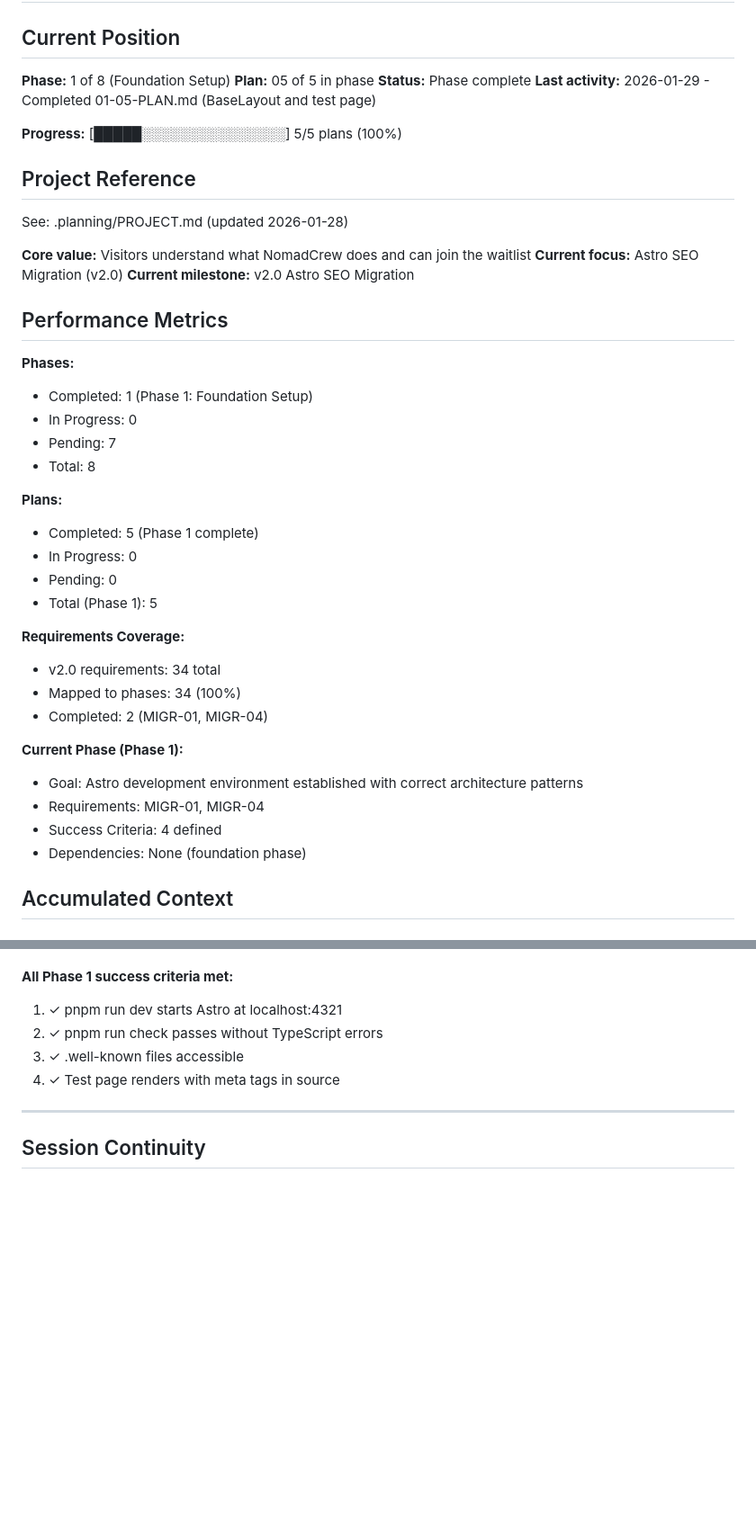
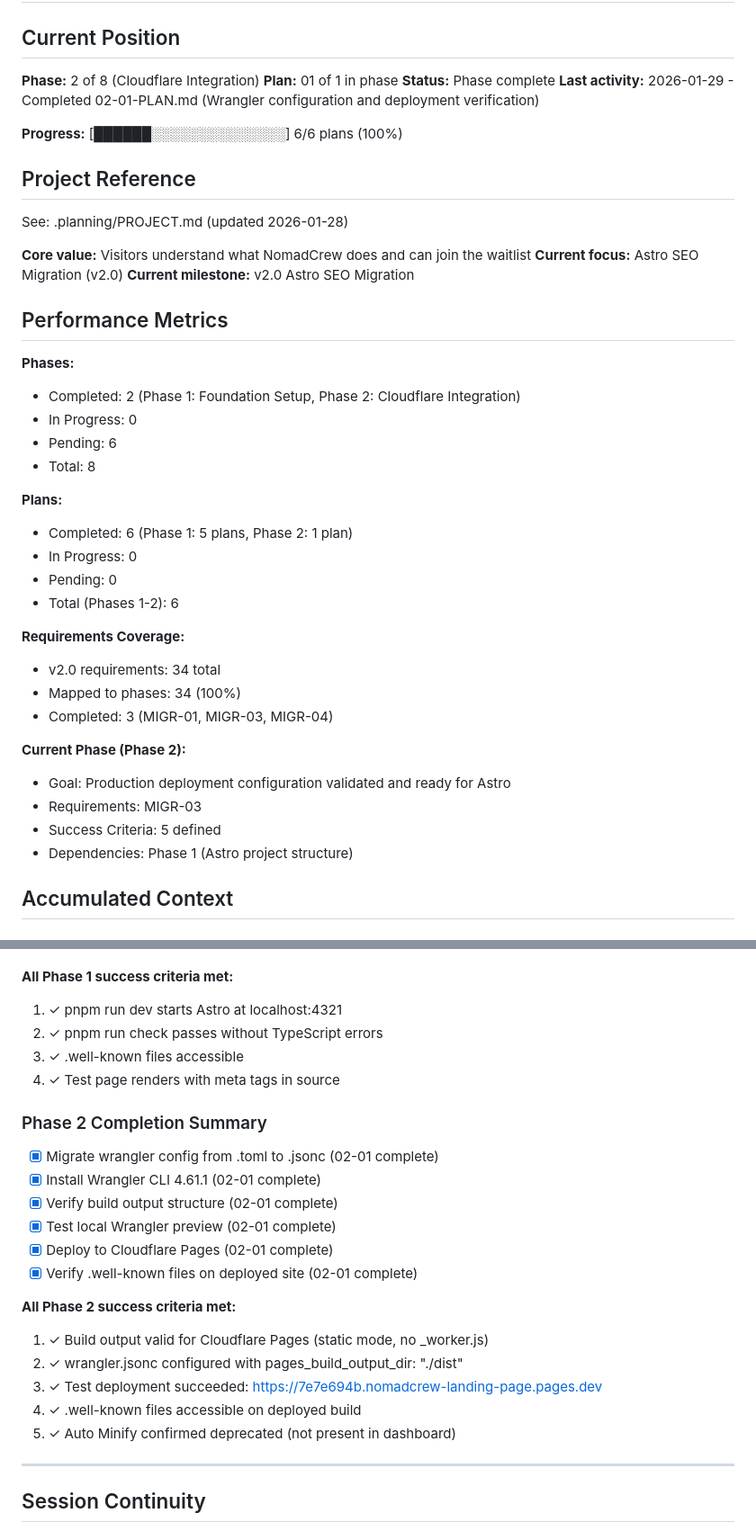
Before and after one commit to NomadCrew/nomadcrew-landing, a Markdown page: .planning/STATE.md, 2 parts joined by grey strips. Shown at 90% size. GitHub-like rendering; blank space fills up the shorter version.

```diff
--- a/.planning/STATE.md
+++ b/.planning/STATE.md
@@ -2,12 +2,12 @@
 
 ## Current Position
 
-**Phase:** 1 of 8 (Foundation Setup)
-**Plan:** 05 of 5 in phase
+**Phase:** 2 of 8 (Cloudflare Integration)
+**Plan:** 01 of 1 in phase
 **Status:** Phase complete
-**Last activity:** 2026-01-29 - Completed 01-05-PLAN.md (BaseLayout and test page)
+**Last activity:** 2026-01-29 - Completed 02-01-PLAN.md (Wrangler configuration and deployment verification)
 
-**Progress:** [█████░░░░░░░░░░░░░░░] 5/5 plans (100%)
+**Progress:** [██████░░░░░░░░░░░░░░] 6/6 plans (100%)
 
 ## Project Reference
 
@@ -20,27 +20,27 @@ See: .planning/PROJECT.md (updated 2026-01-28)
 ## Performance Metrics
 
 **Phases:**
-- Completed: 1 (Phase 1: Foundation Setup)
+- Completed: 2 (Phase 1: Foundation Setup, Phase 2: Cloudflare Integration)
 - In Progress: 0
-- Pending: 7
+- Pending: 6
 - Total: 8
 
 **Plans:**
-- Completed: 5 (Phase 1 complete)
+- Completed: 6 (Phase 1: 5 plans, Phase 2: 1 plan)
 - In Progress: 0
 - Pending: 0
-- Total (Phase 1): 5
+- Total (Phases 1-2): 6
 
 **Requirements Coverage:**
 - v2.0 requirements: 34 total
 - Mapped to phases: 34 (100%)
-- Completed: 2 (MIGR-01, MIGR-04)
+- Completed: 3 (MIGR-01, MIGR-03, MIGR-04)
 
-**Current Phase (Phase 1):**
-- Goal: Astro development environment established with correct architecture patterns
-- Requirements: MIGR-01, MIGR-04
-- Success Criteria: 4 defined
-- Dependencies: None (foundation phase)
+**Current Phase (Phase 2):**
+- Goal: Production deployment configuration validated and ready for Astro
+- Requirements: MIGR-03
+- Success Criteria: 5 defined
+- Dependencies: Phase 1 (Astro project structure)
 
 ## Accumulated Context
 
@@ -129,6 +133,21 @@ See: .planning/PROJECT.md (updated 2026-01-28)
 3. ✓ .well-known files accessible
 4. ✓ Test page renders with meta tags in source
 
+### Phase 2 Completion Summary
+- [x] Migrate wrangler config from .toml to .jsonc (02-01 complete)
+- [x] Install Wrangler CLI 4.61.1 (02-01 complete)
+- [x] Verify build output structure (02-01 complete)
+- [x] Test local Wrangler preview (02-01 complete)
+- [x] Deploy to Cloudflare Pages (02-01 complete)
+- [x] Verify .well-known files on deployed site (02-01 complete)
+
+**All Phase 2 success criteria met:**
+1. ✓ Build output valid for Cloudflare Pages (static mode, no _worker.js)
+2. ✓ wrangler.jsonc configured with pages_build_output_dir: "./dist"
+3. ✓ Test deployment succeeded: https://7e7e694b.nomadcrew-landing-page.pages.dev
+4. ✓ .well-known files accessible on deployed build
+5. ✓ Auto Minify confirmed deprecated (not present in dashboard)
+
 ---
 
 ## Session Continuity
```
Also changed, not shown: other parts of .planning/STATE.md (+21 -11 lines), 1 other file.
